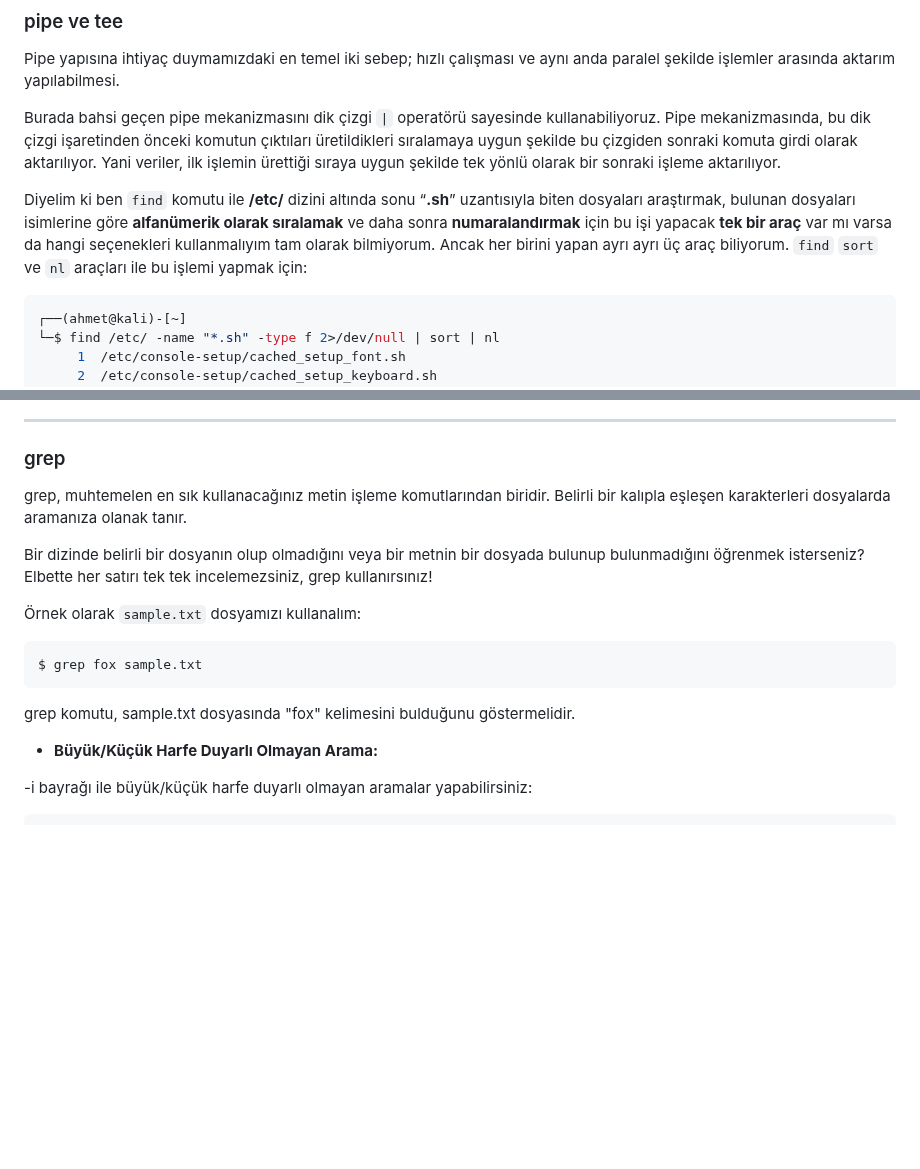
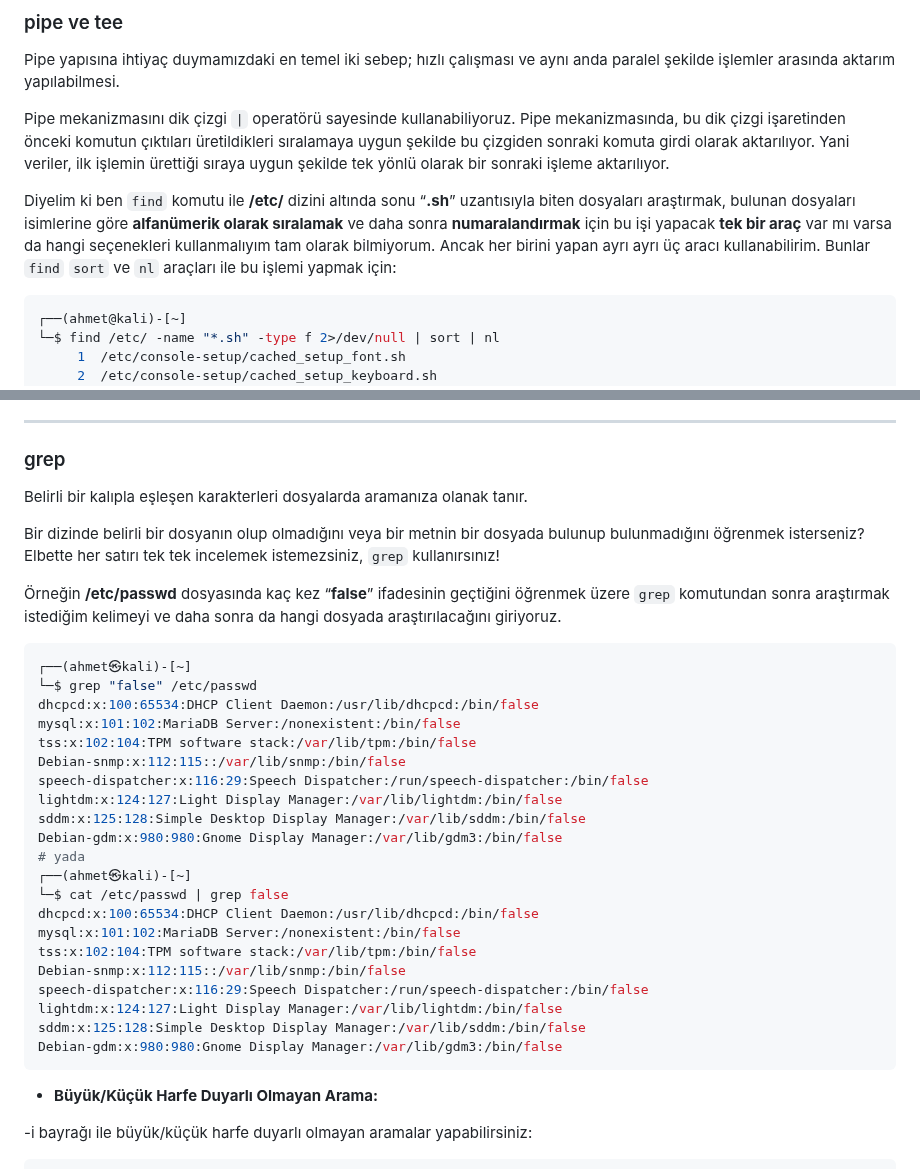
Before and after one commit to ahmet-bedir/Documents, a Markdown page: md/linux-operating-system.md, 2 parts joined by grey strips. Drawn GitHub-style; blank space fills up the shorter version.

Commit message:
güncelleme işlemi yapıldı.

````diff
--- a/md/linux-operating-system.md
+++ b/md/linux-operating-system.md
@@ -1512,9 +1512,9 @@ $ ls /fake/directory 2> /dev/null
 
 Pipe yapısına ihtiyaç duymamızdaki en temel iki sebep; hızlı çalışması ve aynı anda paralel şekilde işlemler arasında aktarım yapılabilmesi.
 
-Burada bahsi geçen pipe mekanizmasını dik çizgi `|` operatörü sayesinde kullanabiliyoruz. Pipe mekanizmasında, bu dik çizgi işaretinden önceki komutun çıktıları üretildikleri sıralamaya uygun şekilde bu çizgiden sonraki komuta girdi olarak aktarılıyor. Yani veriler, ilk işlemin ürettiği sıraya uygun şekilde tek yönlü olarak bir sonraki işleme aktarılıyor.
-
-Diyelim ki ben `find` komutu ile **/etc/** dizini altında sonu “**.sh**” uzantısıyla biten dosyaları araştırmak, bulunan dosyaları isimlerine göre **alfanümerik olarak sıralamak** ve daha sonra **numaralandırmak** için bu işi yapacak **tek bir araç** var mı varsa da hangi seçenekleri kullanmalıyım tam olarak bilmiyorum. Ancak her birini yapan ayrı ayrı üç araç biliyorum. `find` `sort` ve `nl` araçları ile bu işlemi yapmak için:
+Pipe mekanizmasını dik çizgi `|` operatörü sayesinde kullanabiliyoruz. Pipe mekanizmasında, bu dik çizgi işaretinden önceki komutun çıktıları üretildikleri sıralamaya uygun şekilde bu çizgiden sonraki komuta girdi olarak aktarılıyor. Yani veriler, ilk işlemin ürettiği sıraya uygun şekilde tek yönlü olarak bir sonraki işleme aktarılıyor.
+
+Diyelim ki ben `find` komutu ile **/etc/** dizini altında sonu “**.sh**” uzantısıyla biten dosyaları araştırmak, bulunan dosyaları isimlerine göre **alfanümerik olarak sıralamak** ve daha sonra **numaralandırmak** için bu işi yapacak **tek bir araç** var mı varsa da hangi seçenekleri kullanmalıyım tam olarak bilmiyorum. Ancak her birini yapan ayrı ayrı üç aracı kullanabilirim. Bunlar `find` `sort` ve `nl` araçları ile bu işlemi yapmak için:
 
 ```bash
 ┌──(ahmet@kali)-[~]
@@ -1991,17 +2071,35 @@ Bu şekilde, tüm yinelenen satırlar, konumlarından bağımsız olarak kaldır
 
 ### grep
 
-grep, muhtemelen en sık kullanacağınız metin işleme komutlarından biridir. Belirli bir kalıpla eşleşen karakterleri dosyalarda aramanıza olanak tanır.
-
-Bir dizinde belirli bir dosyanın olup olmadığını veya bir metnin bir dosyada bulunup bulunmadığını öğrenmek isterseniz? Elbette her satırı tek tek incelemezsiniz, grep kullanırsınız!
-
-Örnek olarak `sample.txt` dosyamızı kullanalım:
-
-```bash
-$ grep fox sample.txt
-```
-
-grep komutu, sample.txt dosyasında "fox" kelimesini bulduğunu göstermelidir.
+Belirli bir kalıpla eşleşen karakterleri dosyalarda aramanıza olanak tanır.
+
+Bir dizinde belirli bir dosyanın olup olmadığını veya bir metnin bir dosyada bulunup bulunmadığını öğrenmek isterseniz? Elbette her satırı tek tek incelemek istemezsiniz, `grep` kullanırsınız!
+
+Örneğin **/etc/passwd** dosyasında kaç kez “**false**” ifadesinin geçtiğini öğrenmek üzere `grep` komutundan sonra araştırmak istediğim kelimeyi ve daha sonra da hangi dosyada araştırılacağını giriyoruz.
+
+```bash
+┌──(ahmet㉿kali)-[~]
+└─$ grep "false" /etc/passwd
+dhcpcd:x:100:65534:DHCP Client Daemon:/usr/lib/dhcpcd:/bin/false
+mysql:x:101:102:MariaDB Server:/nonexistent:/bin/false
+tss:x:102:104:TPM software stack:/var/lib/tpm:/bin/false
+Debian-snmp:x:112:115::/var/lib/snmp:/bin/false
+speech-dispatcher:x:116:29:Speech Dispatcher:/run/speech-dispatcher:/bin/false
+lightdm:x:124:127:Light Display Manager:/var/lib/lightdm:/bin/false
+sddm:x:125:128:Simple Desktop Display Manager:/var/lib/sddm:/bin/false
+Debian-gdm:x:980:980:Gnome Display Manager:/var/lib/gdm3:/bin/false
+# yada
+┌──(ahmet㉿kali)-[~]
+└─$ cat /etc/passwd | grep false
+dhcpcd:x:100:65534:DHCP Client Daemon:/usr/lib/dhcpcd:/bin/false
+mysql:x:101:102:MariaDB Server:/nonexistent:/bin/false
+tss:x:102:104:TPM software stack:/var/lib/tpm:/bin/false
+Debian-snmp:x:112:115::/var/lib/snmp:/bin/false
+speech-dispatcher:x:116:29:Speech Dispatcher:/run/speech-dispatcher:/bin/false
+lightdm:x:124:127:Light Display Manager:/var/lib/lightdm:/bin/false
+sddm:x:125:128:Simple Desktop Display Manager:/var/lib/sddm:/bin/false
+Debian-gdm:x:980:980:Gnome Display Manager:/var/lib/gdm3:/bin/false
+```
 
 * **Büyük/Küçük Harfe Duyarlı Olmayan Arama:**
 
````
Also changed, not shown: other parts of md/linux-operating-system.md (+86 -6 lines), images/pipe.png (added), images/xargs.png (added).
